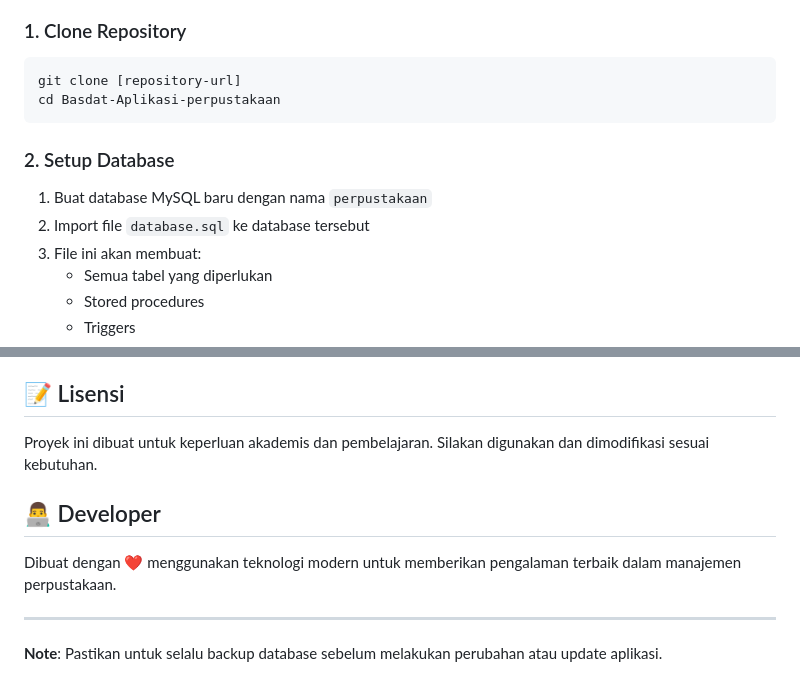
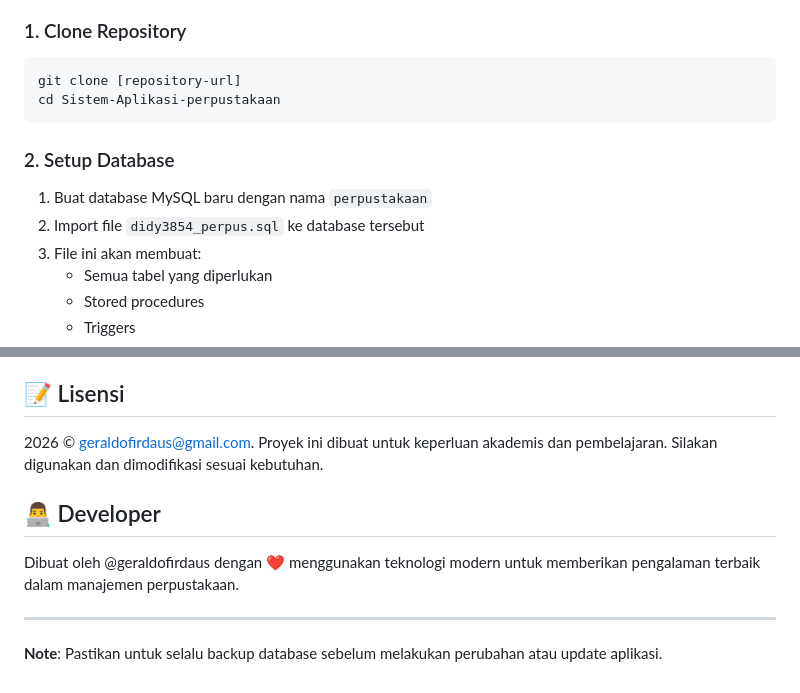
Before and after one commit to geraldox5/sistem-perpustakaan, a Markdown page: README.md, 2 parts joined by grey strips. Drawn GitHub-style.

````diff
--- a/README.md
+++ b/README.md
@@ -51,12 +45,12 @@ Aplikasi sistem perpustakaan berbasis web yang dibangun menggunakan PHP, MySQL,
 ### 1. Clone Repository
 ```bash
 git clone [repository-url]
-cd Basdat-Aplikasi-perpustakaan
+cd Sistem-Aplikasi-perpustakaan
 ```
 
 ### 2. Setup Database
 1. Buat database MySQL baru dengan nama `perpustakaan`
-2. Import file `database.sql` ke database tersebut
+2. Import file `didy3854_perpus.sql` ke database tersebut
 3. File ini akan membuat:
    - Semua tabel yang diperlukan
    - Stored procedures
@@ -208,12 +215,13 @@ Basdat-Aplikasi-perpustakaan/
 
 ## 📝 Lisensi
 
-Proyek ini dibuat untuk keperluan akademis dan pembelajaran. Silakan digunakan dan dimodifikasi sesuai kebutuhan.
+2026 © geraldofirdaus@gmail.com. Proyek ini dibuat untuk keperluan akademis dan pembelajaran. Silakan digunakan dan dimodifikasi sesuai kebutuhan.
 
 ## 👨‍💻 Developer
 
-Dibuat dengan ❤️ menggunakan teknologi modern untuk memberikan pengalaman terbaik dalam manajemen perpustakaan.
+Dibuat oleh @geraldofirdaus dengan ❤️ menggunakan teknologi modern untuk memberikan pengalaman terbaik dalam manajemen perpustakaan.
 
 ---
 
+
 **Note**: Pastikan untuk selalu backup database sebelum melakukan perubahan atau update aplikasi.
````
Also changed, not shown: other parts of README.md (+19 -12 lines).
